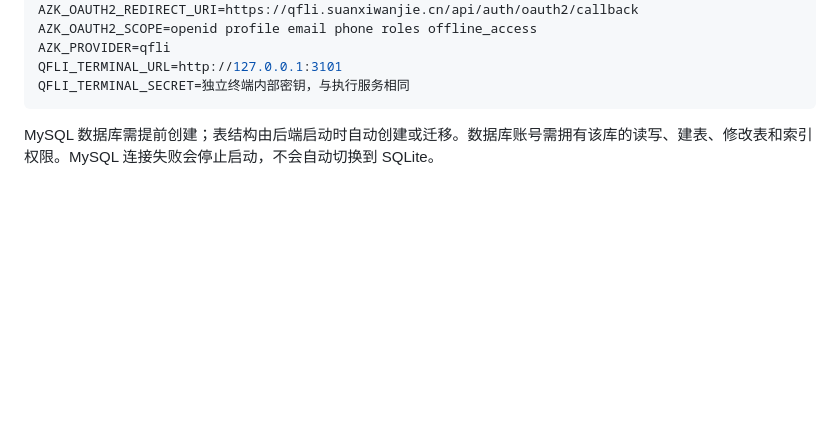
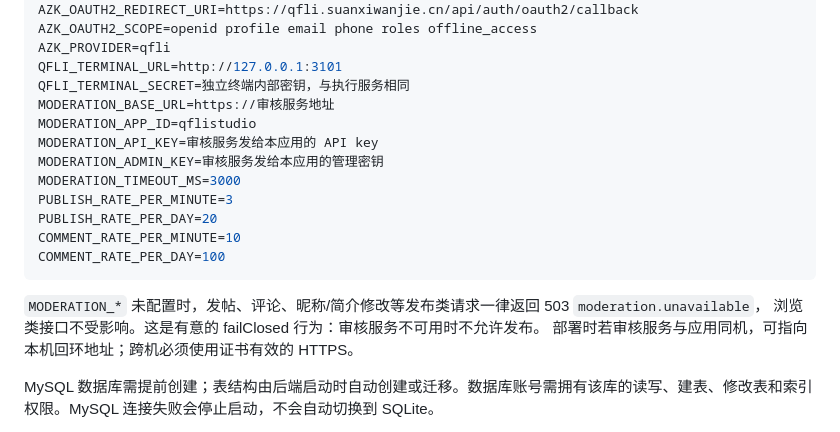
Before and after one commit to azurekiln2333/qflistudio-next, a Markdown page: azurekiln-qfli-server/README.md, the part around one of its changes. GitHub-like rendering; blank space fills up the shorter version.

````diff
--- a/azurekiln-qfli-server/README.md
+++ b/azurekiln-qfli-server/README.md
@@ -120,7 +120,20 @@ AZK_OAUTH2_SCOPE=openid profile email phone roles offline_access
 AZK_PROVIDER=qfli
 QFLI_TERMINAL_URL=http://127.0.0.1:3101
 QFLI_TERMINAL_SECRET=独立终端内部密钥，与执行服务相同
+MODERATION_BASE_URL=https://审核服务地址
+MODERATION_APP_ID=qflistudio
+MODERATION_API_KEY=审核服务发给本应用的 API key
+MODERATION_ADMIN_KEY=审核服务发给本应用的管理密钥
+MODERATION_TIMEOUT_MS=3000
+PUBLISH_RATE_PER_MINUTE=3
+PUBLISH_RATE_PER_DAY=20
+COMMENT_RATE_PER_MINUTE=10
+COMMENT_RATE_PER_DAY=100
 ```
+
+`MODERATION_*` 未配置时，发帖、评论、昵称/简介修改等发布类请求一律返回 503 `moderation.unavailable`，
+浏览类接口不受影响。这是有意的 failClosed 行为：审核服务不可用时不允许发布。
+部署时若审核服务与应用同机，可指向本机回环地址；跨机必须使用证书有效的 HTTPS。
 
 MySQL 数据库需提前创建；表结构由后端启动时自动创建或迁移。数据库账号需拥有该库的读写、建表、修改表和索引权限。MySQL 连接失败会停止启动，不会自动切换到 SQLite。
 
````
Also changed, not shown: other parts of azurekiln-qfli-server/README.md (+38 -0 lines).
